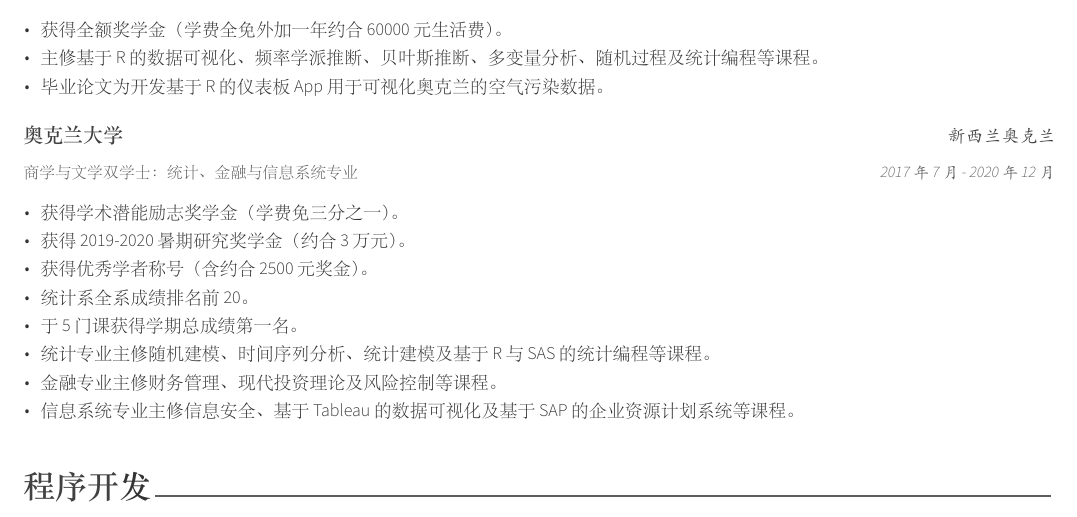
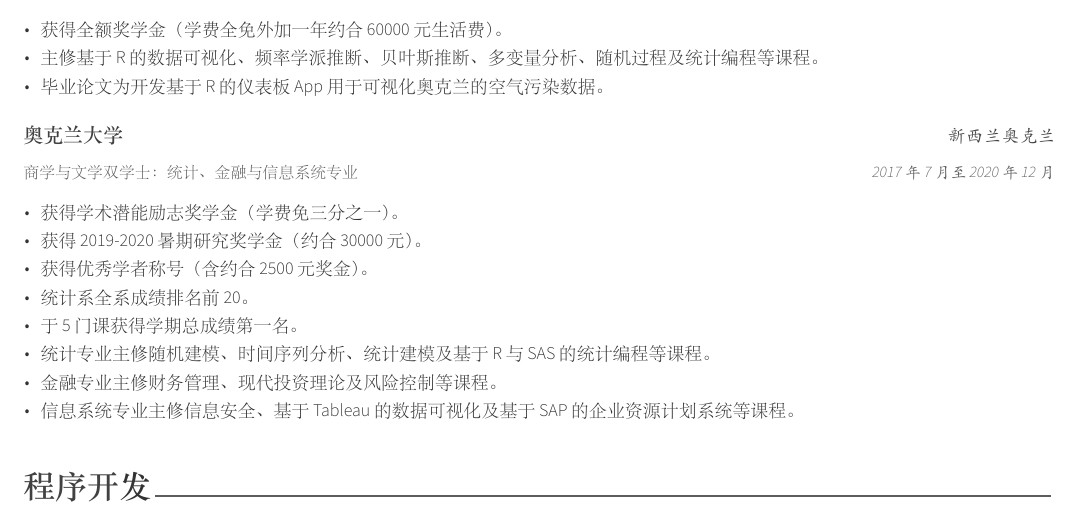
Before and after one commit to szmsu2011/curriculum-vitae, an R Markdown document (CV-CN.Rmd): part of page 1 of 2, cut so that both start at the same text. The pictures show the output file CV-CN.pdf that the author committed with the source.

Commit message:
cncv minor mod

```diff
--- a/CV-CN.Rmd
+++ b/CV-CN.Rmd
@@ -61,10 +61,10 @@ tribble(
   ),
   "商学与文学双学士：统计、金融与信息系统专业",
   "奥克兰大学",
-  "新西兰奥克兰", "2017年7月 - 2020年12月",
+  "新西兰奥克兰", "2017年7月 至 2020年12月",
   list(
     "获得学术潜能励志奖学金（学费免三分之一）。",
-    "获得2019-2020暑期研究奖学金（约合3万元）。",
+    "获得2019-2020暑期研究奖学金（约合30000元）。",
     "获得优秀学者称号（含约合2500元奖金）。",
     "统计系全系成绩排名前20。",
     "于5门课获得学期总成绩第一名。",
```
Also changed, not shown: CV-CN.pdf, CV-CN.tex.
